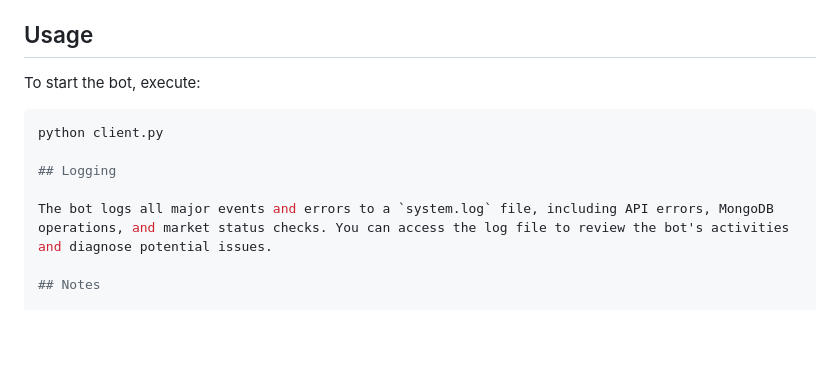
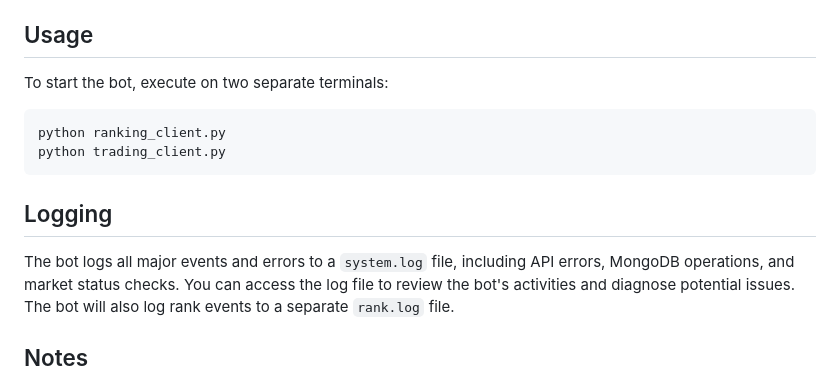
Before and after one commit to ven7782/AmpyFin, a Markdown page: README.md, the part around the change. Drawn GitHub-style; blank space fills up the shorter version.

Commit message:
finalized readme.md

````diff
--- a/README.md
+++ b/README.md
@@ -117,13 +117,16 @@ where \(i\) is the inverse of the algorithm’s ranking. This creates a system w
 
 ## Usage
 
-To start the bot, execute:
-```bash
-python client.py
+To start the bot, execute on two separate terminals:
+```python
+python ranking_client.py
+python trading_client.py
+```
+
 
 ## Logging
 
-The bot logs all major events and errors to a `system.log` file, including API errors, MongoDB operations, and market status checks. You can access the log file to review the bot's activities and diagnose potential issues.
+The bot logs all major events and errors to a `system.log` file, including API errors, MongoDB operations, and market status checks. You can access the log file to review the bot's activities and diagnose potential issues. The bot will also log rank events to a separate `rank.log` file.
 
 ## Notes
 
````
